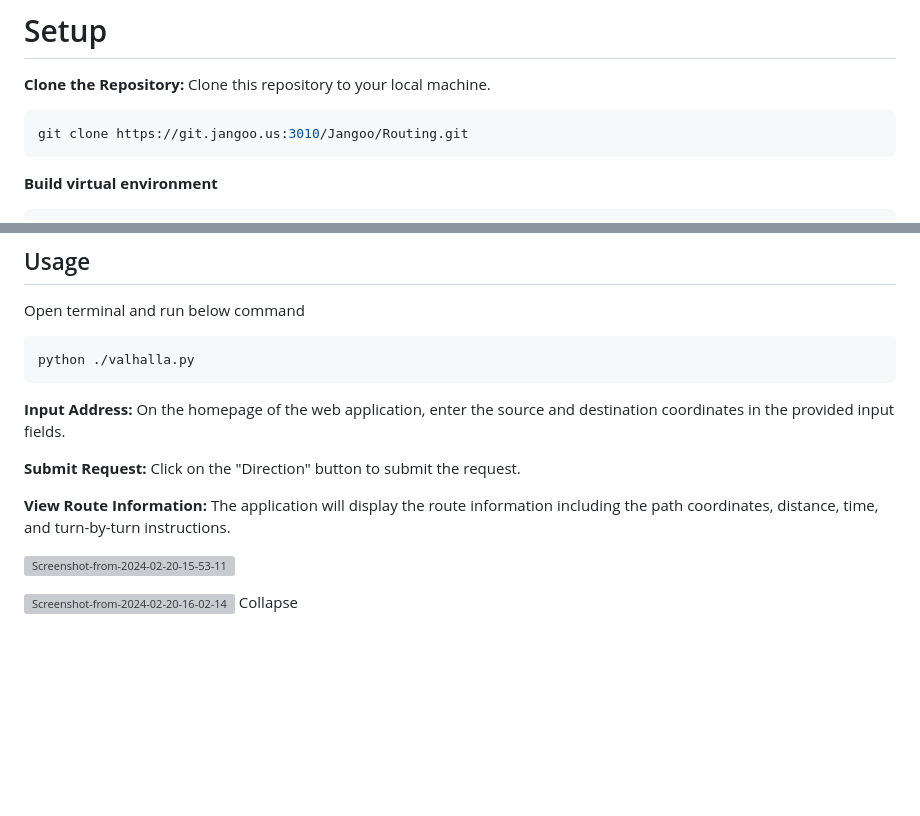
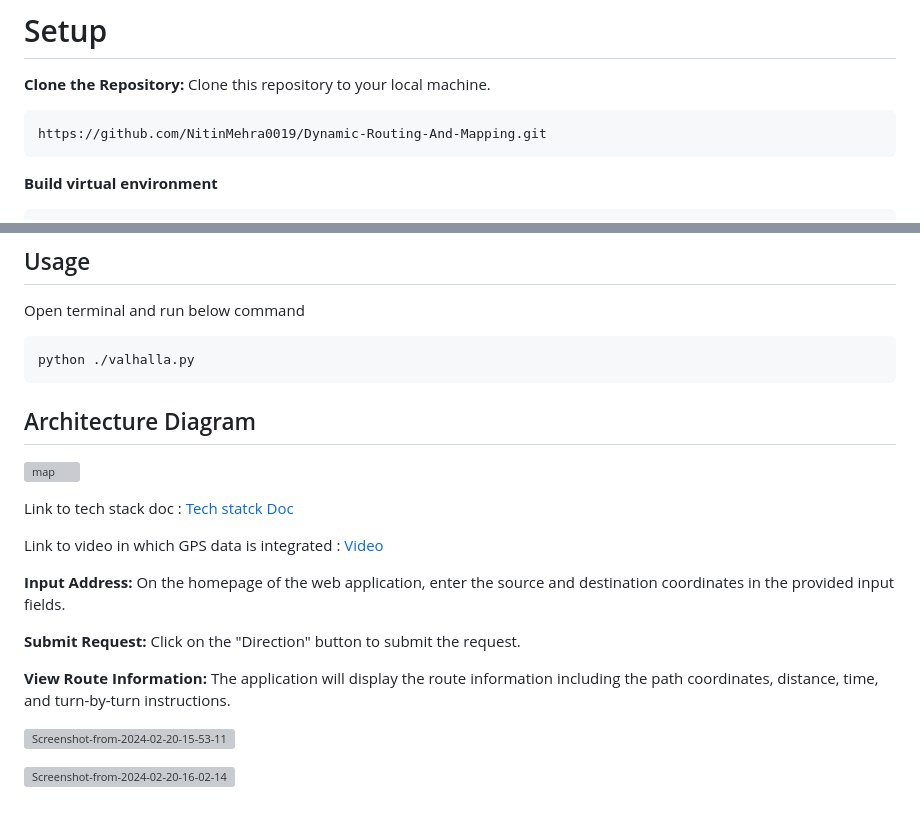
Before and after one commit to NitinMehra0019/Dynamic-Routing-And-Mapping, a Markdown page: README.md, 2 parts joined by grey strips. GitHub-like rendering; blank space fills up the shorter version; grey boxes are pictures that could not be loaded.

Commit message:
Update README.md
Added Architecture diagram, Tech stack document and GPS data integrated view link in this

````diff
--- a/README.md
+++ b/README.md
@@ -12,7 +12,7 @@ This web application is designed to provide route planning functionality using t
 **Clone the Repository:** Clone this repository to your local machine.
 
 ```bash
-git clone https://git.jangoo.us:3010/Jangoo/Routing.git
+https://github.com/NitinMehra0019/Dynamic-Routing-And-Mapping.git
 ```
 **Build virtual environment**
 ```bash
@@ -58,6 +58,14 @@ Open terminal and run below command
 ```bash
 python ./valhalla.py
 ```
+
+## Architecture Diagram
+![map](https://github.com/NitinMehra0019/Dynamic-Routing-And-Mapping/assets/84515402/37eb7ee8-b066-4b1d-b79a-711acfa72e14)
+
+Link to tech stack doc : [Tech statck Doc](https://drive.google.com/file/d/1u7xB7V71RALhngYwVXjdgTsBiRLa55fu/view?usp=sharing)
+
+Link to video in which GPS data is integrated : [Video](https://drive.google.com/file/d/1XTwU49nhMbhl85bosQ66gIvOMrr1ilj7/view?usp=sharing)
+
 **Input Address:** On the homepage of the web application, enter the source and destination coordinates in the provided input fields.
 
 **Submit Request:** Click on the "Direction" button to submit the request.
@@ -67,4 +75,3 @@ python ./valhalla.py
 <a href="https://ibb.co/6Rsvm6P"><img src="https://i.ibb.co/99YwNRT/Screenshot-from-2024-02-20-15-53-11.png" alt="Screenshot-from-2024-02-20-15-53-11" border="0"></a>
 
 <a href="https://ibb.co/jwzzxMj"><img src="https://i.ibb.co/09KKWMz/Screenshot-from-2024-02-20-16-02-14.png" alt="Screenshot-from-2024-02-20-16-02-14" border="0"></a>
-Collapse
````
